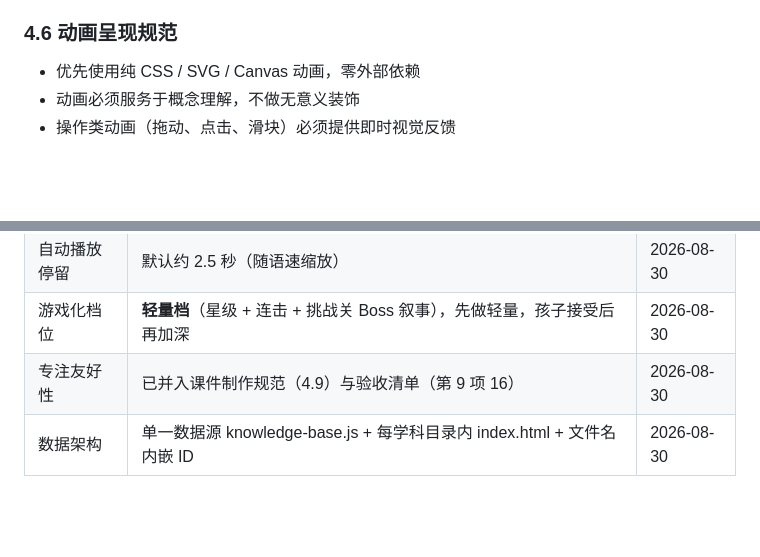
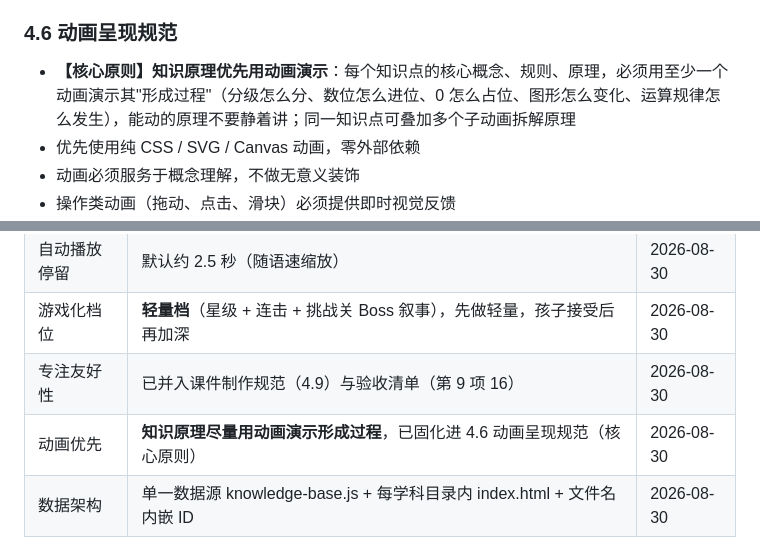
Before and after one commit to maikireton/AiTeacher, a Markdown page: AI教师-课件制作指导文档.md, 2 parts joined by grey strips. Rendered like a GitHub page; blank space fills up the shorter version.

Commit message:
设计文档：固化「动画优先演示知识原理」原则
- 4.6 动画呈现规范新增核心原则：每个知识点的概念/规则/原理必须用动画演示形成过程
- 决策记录新增「动画优先」已确认决策（含 2026-08-30）

```diff
--- a/AI教师-课件制作指导文档.md
+++ b/AI教师-课件制作指导文档.md
@@ -179,6 +179,7 @@
 
 ### 4.6 动画呈现规范
 
+- **【核心原则】知识原理优先用动画演示**：每个知识点的核心概念、规则、原理，必须用至少一个动画演示其"形成过程"（分级怎么分、数位怎么进位、0 怎么占位、图形怎么变化、运算规律怎么发生），能动的原理不要静着讲；同一知识点可叠加多个子动画拆解原理
 - 优先使用纯 CSS / SVG / Canvas 动画，零外部依赖
 - 动画必须服务于概念理解，不做无意义装饰
 - 操作类动画（拖动、点击、滑块）必须提供即时视觉反馈
@@ -621,6 +622,7 @@ knowledge-base.js（静态事实）
 | 自动播放停留 | 默认约 2.5 秒（随语速缩放） | 2026-08-30 |
 | 游戏化档位 | **轻量档**（星级 + 连击 + 挑战关 Boss 叙事），先做轻量，孩子接受后再加深 | 2026-08-30 |
 | 专注友好性 | 已并入课件制作规范（4.9）与验收清单（第 9 项 16） | 2026-08-30 |
+| 动画优先 | **知识原理尽量用动画演示形成过程**，已固化进 4.6 动画呈现规范（核心原则） | 2026-08-30 |
 | 数据架构 | 单一数据源 knowledge-base.js + 每学科目录内 index.html + 文件名内嵌 ID | 2026-08-30 |
 
 ### 10.2 待确认决策
```
